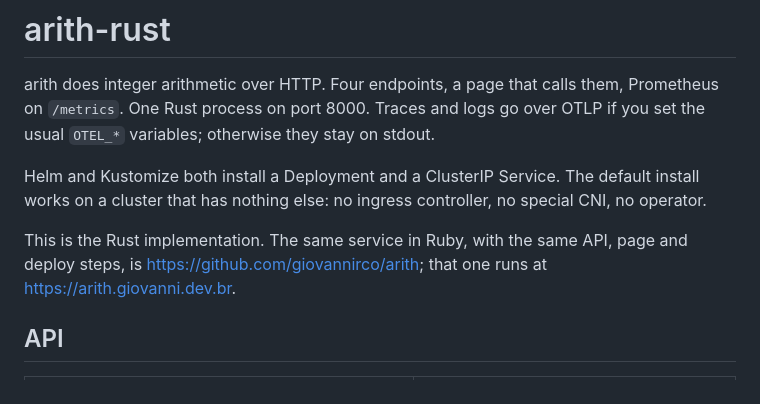
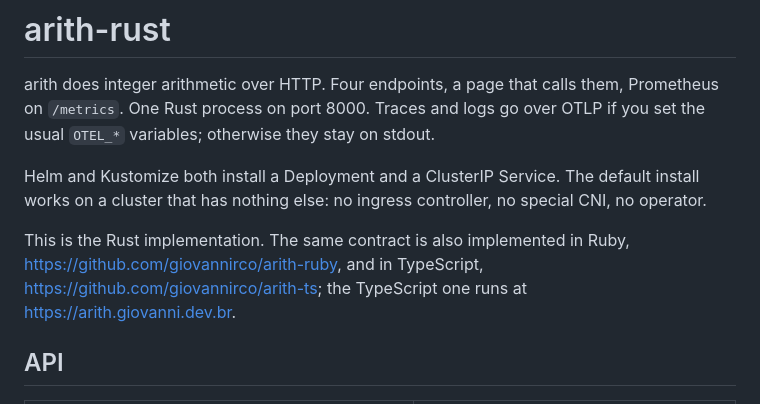
Before and after one commit to giovannirco/arith-rust, a Markdown page: README.md, the part around the change. Rendered like a GitHub page.

Commit message:
docs: point at arith-ruby and arith-ts
The Ruby implementation moved to giovannirco/arith-ruby, a TypeScript one
exists at giovannirco/arith-ts, and https://arith.giovanni.dev.br runs the
TypeScript one.

```diff
--- a/README.md
+++ b/README.md
@@ -4,7 +4,7 @@ arith does integer arithmetic over HTTP. Four endpoints, a page that calls them,
 
 Helm and Kustomize both install a Deployment and a ClusterIP Service. The default install works on a cluster that has nothing else: no ingress controller, no special CNI, no operator.
 
-This is the Rust implementation. The same service in Ruby, with the same API, page and deploy steps, is <https://github.com/giovannirco/arith>; that one runs at <https://arith.giovanni.dev.br>.
+This is the Rust implementation. The same contract is also implemented in Ruby, <https://github.com/giovannirco/arith-ruby>, and in TypeScript, <https://github.com/giovannirco/arith-ts>; the TypeScript one runs at <https://arith.giovanni.dev.br>.
 
 ## API
 
```
